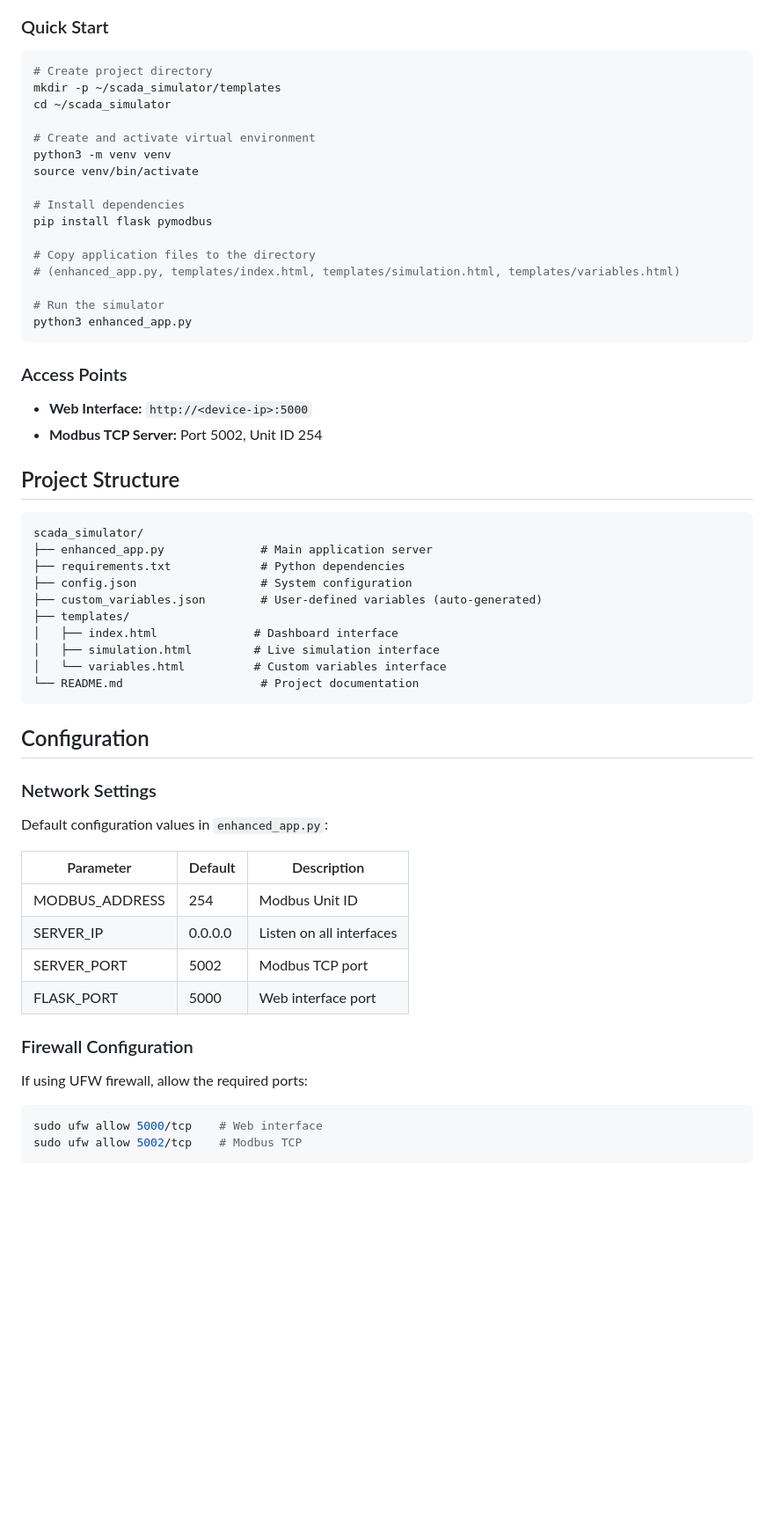
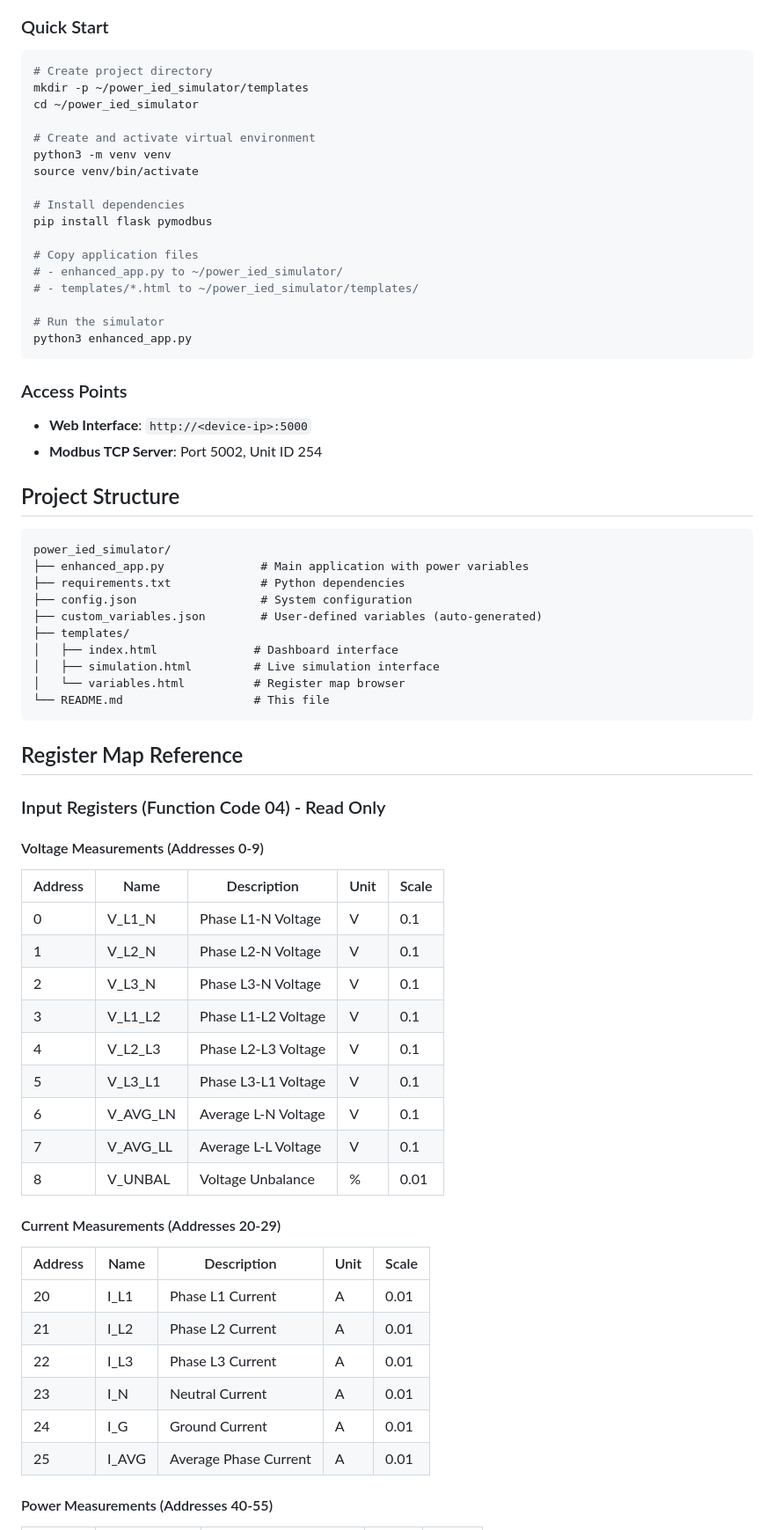
Before and after one commit to TWi5td/CAPSTONE_SCADA_sim_pi, a Markdown page: README.md, the part around one of its changes. Shown at 88% size. Rendered like a GitHub page; blank space fills up the shorter version.

````diff
--- a/README.md
+++ b/README.md
@@ -50,8 +62,8 @@ This project simulates a SCADA (Supervisory Control and Data Acquisition) system
 
 ```bash
 # Create project directory
-mkdir -p ~/scada_simulator/templates
-cd ~/scada_simulator
+mkdir -p ~/power_ied_simulator/templates
+cd ~/power_ied_simulator
 
 # Create and activate virtual environment
 python3 -m venv venv
@@ -60,51 +72,62 @@ source venv/bin/activate
 # Install dependencies
 pip install flask pymodbus
 
-# Copy application files to the directory
-# (enhanced_app.py, templates/index.html, templates/simulation.html, templates/variables.html)
+# Copy application files
+# - enhanced_app.py to ~/power_ied_simulator/
+# - templates/*.html to ~/power_ied_simulator/templates/
 
 # Run the simulator
 python3 enhanced_app.py
 ```
 
 ### Access Points
-- **Web Interface:** `http://<device-ip>:5000`
-- **Modbus TCP Server:** Port 5002, Unit ID 254
+
+- **Web Interface**: `http://<device-ip>:5000`
+- **Modbus TCP Server**: Port 5002, Unit ID 254
 
 ## Project Structure
 
 ```
-scada_simulator/
-├── enhanced_app.py              # Main application server
+power_ied_simulator/
+├── enhanced_app.py              # Main application with power variables
 ├── requirements.txt             # Python dependencies
 ├── config.json                  # System configuration
 ├── custom_variables.json        # User-defined variables (auto-generated)
 ├── templates/
 │   ├── index.html              # Dashboard interface
 │   ├── simulation.html         # Live simulation interface
-│   └── variables.html          # Custom variables interface
-└── README.md                    # Project documentation
+│   └── variables.html          # Register map browser
+└── README.md                   # This file
 ```
 
-## Configuration
+## Register Map Reference
 
-### Network Settings
+### Input Registers (Function Code 04) - Read Only
 
-Default configuration values in `enhanced_app.py`:
+#### Voltage Measurements (Addresses 0-9)
 
-| Parameter | Default | Description |
-|-----------|---------|-------------|
-| MODBUS_ADDRESS | 254 | Modbus Unit ID |
-| SERVER_IP | 0.0.0.0 | Listen on all interfaces |
-| SERVER_PORT | 5002 | Modbus TCP port |
-| FLASK_PORT | 5000 | Web interface port |
+| Address | Name | Description | Unit | Scale |
+|---------|------|-------------|------|-------|
+| 0 | V_L1_N | Phase L1-N Voltage | V | 0.1 |
+| 1 | V_L2_N | Phase L2-N Voltage | V | 0.1 |
+| 2 | V_L3_N | Phase L3-N Voltage | V | 0.1 |
+| 3 | V_L1_L2 | Phase L1-L2 Voltage | V | 0.1 |
+| 4 | V_L2_L3 | Phase L2-L3 Voltage | V | 0.1 |
+| 5 | V_L3_L1 | Phase L3-L1 Voltage | V | 0.1 |
+| 6 | V_AVG_LN | Average L-N Voltage | V | 0.1 |
+| 7 | V_AVG_LL | Average L-L Voltage | V | 0.1 |
+| 8 | V_UNBAL | Voltage Unbalance | % | 0.01 |
 
-### Firewall Configuration
+#### Current Measurements (Addresses 20-29)
 
-If using UFW firewall, allow the required ports:
+| Address | Name | Description | Unit | Scale |
+|---------|------|-------------|------|-------|
+| 20 | I_L1 | Phase L1 Current | A | 0.01 |
+| 21 | I_L2 | Phase L2 Current | A | 0.01 |
+| 22 | I_L3 | Phase L3 Current | A | 0.01 |
+| 23 | I_N | Neutral Current | A | 0.01 |
+| 24 | I_G | Ground Current | A | 0.01 |
+| 25 | I_AVG | Average Phase Current | A | 0.01 |
 
-```bash
-sudo ufw allow 5000/tcp    # Web interface
-sudo ufw allow 5002/tcp    # Modbus TCP
-```
+#### Power Measurements (Addresses 40-55)
 
````
Also changed, not shown: other parts of README.md (+169 -97 lines).
